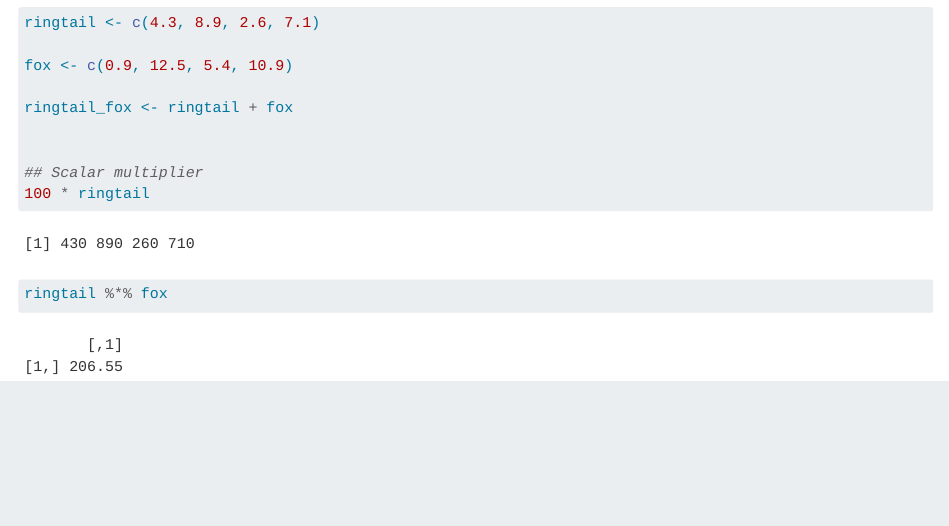
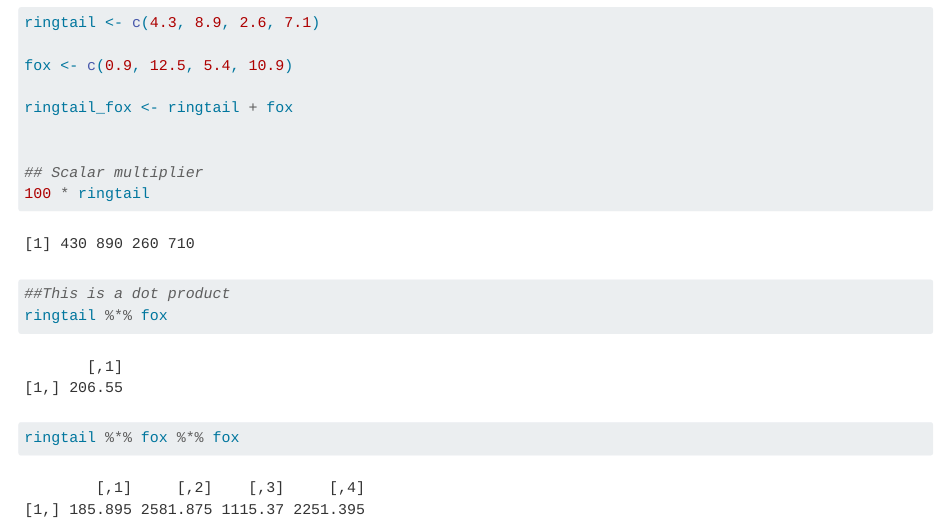
Before and after one commit to floraham/eds212-day3-afternoon, a Quarto document (eds212-day-3-afternoon-vectors.qmd): the page in a window 1100 px wide, from 440 px down. Rendered offline with R 4.5, knitr and Pandoc in place of Quarto, with nearby package versions.

Commit message:
added dot product

````diff
--- a/eds212-day-3-afternoon-vectors.qmd
+++ b/eds212-day-3-afternoon-vectors.qmd
@@ -30,6 +30,10 @@ ringtail_fox <- ringtail + fox
 ## Scalar multiplier
 100 * ringtail
 
+
+##This is a dot product
 ringtail %*% fox
 
+ringtail %*% fox %*% fox
+
 ```
````
